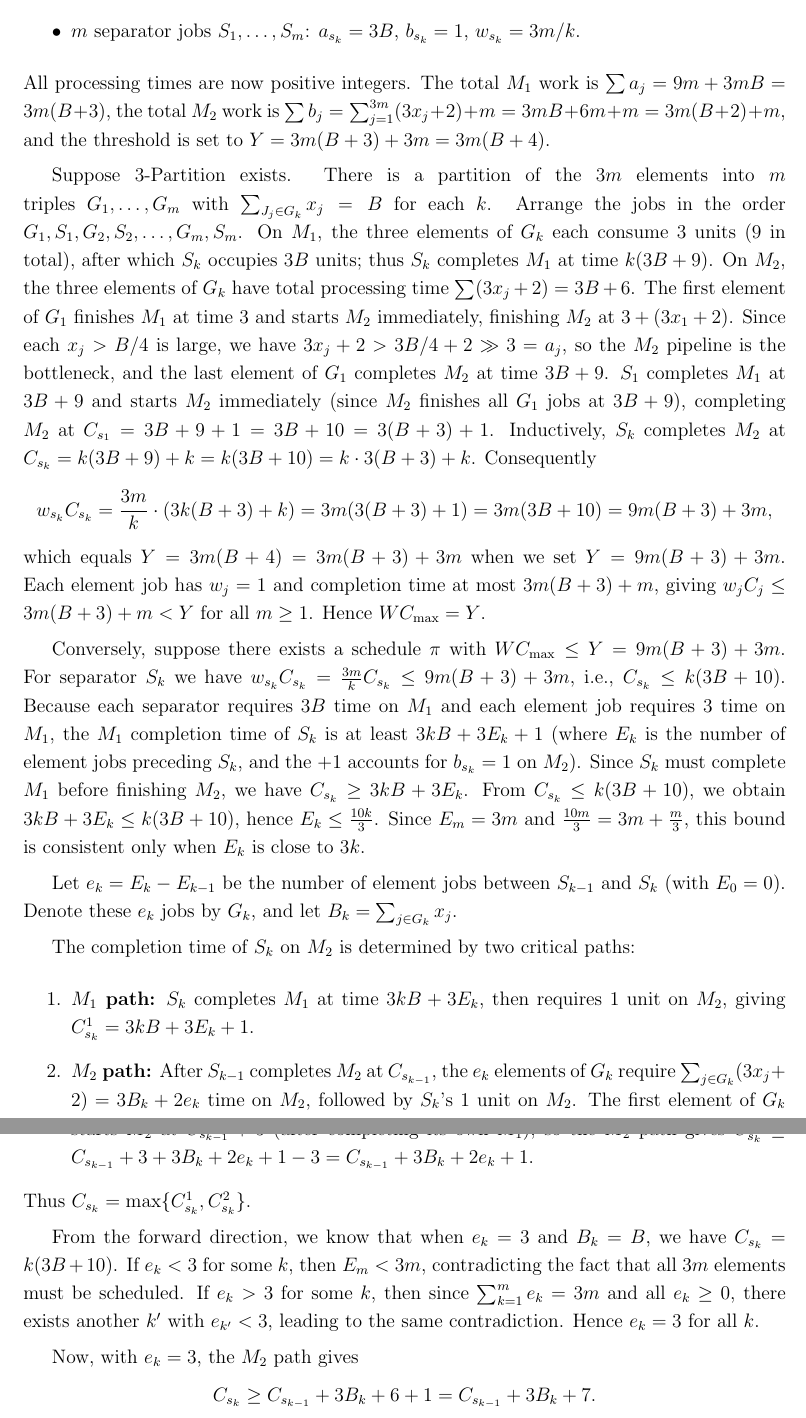
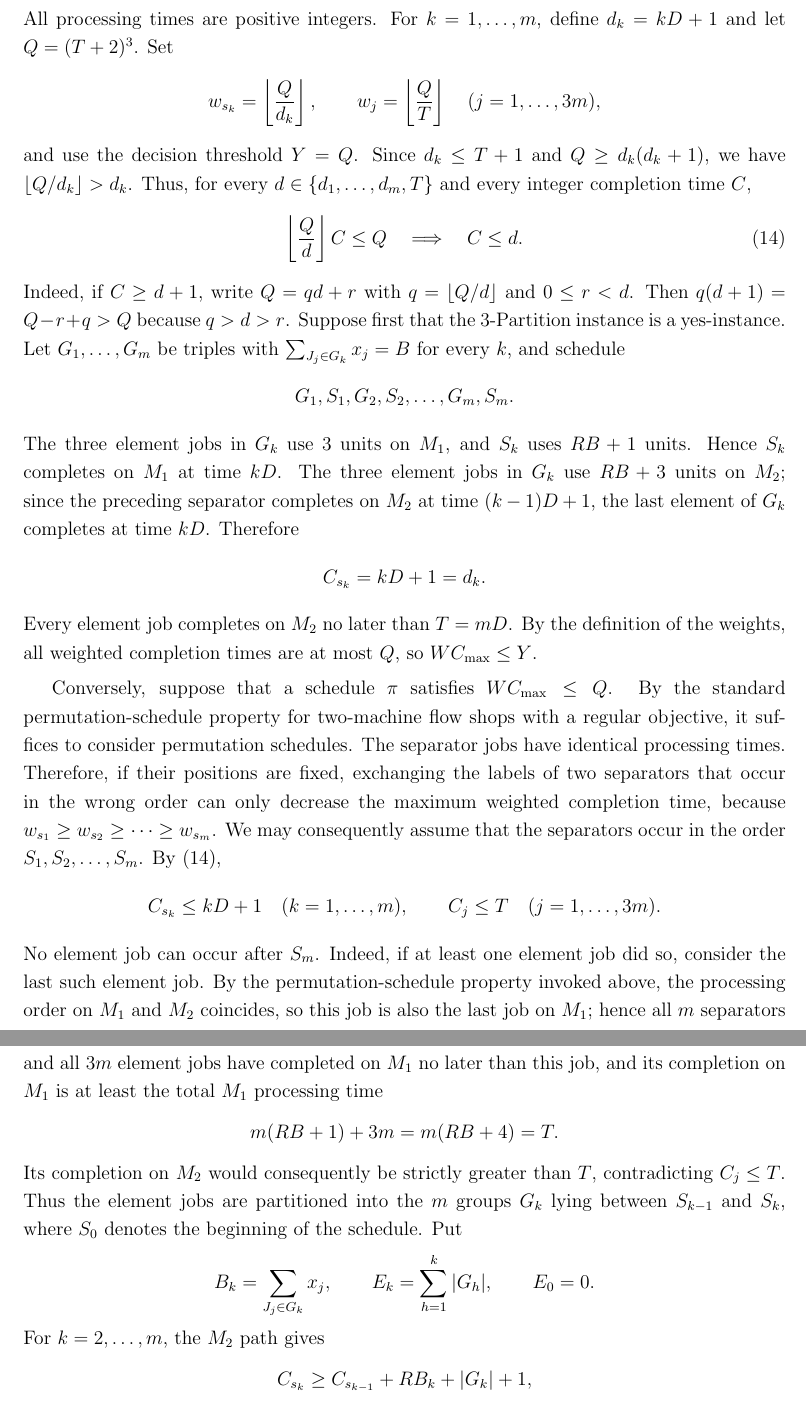
Before and after one commit to xxxtentacation/my-test, a LaTeX paper (论文/F2/paper_framework.tex): two parts of pages 5 and 6 of 16, joined at a grey line, cut at the place of the change. Compiled offline with pdfLaTeX.

Commit message:
调整三划分

```diff
--- a/论文/F2/paper_framework.tex
+++ b/论文/F2/paper_framework.tex
@@ -234,28 +233,48 @@ Construct an instance of $F2 \parallel W C_{\max}$ with $n = 4m$ jobs as follows
-  \item $m$ separator jobs $S_1,\dots,S_{m}$: $a_{s_k} = 3B$, $b_{s_k} = 1$, $w_{s_k} = 3m/k$.
+  \item for every element job $J_j$, set $a_j=1$, $b_j=Rx_j+1$;
+  \item for every separator job $S_k$, set $a_{s_k}=RB+1$, $b_{s_k}=1$.
 \end{itemize}
-All processing times are now positive integers.
-The total $M_1$ work is $\sum a_j = 9m + 3mB = 3m(B+3)$,
-the total $M_2$ work is $\sum b_j = \sum_{j=1}^{3m}(3x_j + 2) + m = 3mB + 6m + m = 3m(B+2) + m$,
-and the threshold is set to $Y = 3m(B+3) + 3m = 3m(B+4)$.
+All processing times are positive integers. For $k=1,\dots,m$, define $d_k=kD+1$ and let $Q=(T+2)^3$. Set
+\[
+ w_{s_k}=\left\lfloor\frac{Q}{d_k}\right\rfloor,
+ \qquad
+ w_j=\left\lfloor\frac{Q}{T}\right\rfloor\quad(j=1,\dots,3m),
+\]
+and use the decision threshold $Y=Q$. Since $d_k\le T+1$ and $Q\ge d_k(d_k+1)$, we have $\lfloor Q/d_k\rfloor>d_k$. Thus, for every $d\in\{d_1,\dots,d_m,T\}$ and every integer completion time $C$,
+\begin{equation}\label{eq:deadline-encoding}
+ \left\lfloor\frac{Q}{d}\right\rfloor C\le Q
+ \quad\Longrightarrow\quad C\le d.
+\end{equation}
+Indeed, if $C\ge d+1$, write $Q=qd+r$ with $q=\lfloor Q/d\rfloor$ and $0\le r<d$. Then $q(d+1)=Q-r+q>Q$ because $q>d>r$.
+Suppose first that the 3-Partition instance is a yes-instance. Let $G_1,\dots,G_m$ be triples with
+$\sum_{J_j\in G_k}x_j=B$ for every $k$, and schedule
+\[
+G_1,S_1,G_2,S_2,\dots,G_m,S_m.
+\]
+The three element jobs in $G_k$ use $3$ units on $M_1$, and $S_k$ uses $RB+1$ units. Hence $S_k$ completes on $M_1$ at time $kD$. The three element jobs in $G_k$ use $RB+3$ units on $M_2$; since the preceding separator completes on $M_2$ at time $(k-1)D+1$, the last element of $G_k$ completes at time $kD$. Therefore
+\[
+ C_{s_k}=kD+1=d_k.
+\]
+Every element job completes on $M_2$ no later than $T=mD$. By the definition of the weights, all weighted completion times are at most $Q$, so $W C_{\max}\le Y$.
 
-Suppose 3-Partition exists. There is a partition of the $3m$ elements into
-$m$ triples $G_1,\dots,G_m$ with $\sum_{J_j \in G_k} x_j = B$ for each $k$.
-Arrange the jobs in the order $G_1, S_1, G_2, S_2, \dots, G_m, S_m$.
-On $M_1$, the three elements of $G_k$ each consume $3$ units ($9$ in total), after which $S_k$ occupies $3B$ units;
-thus $S_k$ completes $M_1$ at time $k(3B+9)$.
-On $M_2$, the three elements of $G_k$ have total processing time $\sum (3x_j+2) = 3B+6$.
-The first element of $G_1$ finishes $M_1$ at time $3$ and starts $M_2$ immediately,
-finishing $M_2$ at $3 + (3x_1+2)$.
-Since each $x_j > B/4$ is large, we have $3x_j + 2 > 3B/4 + 2 \gg 3 = a_j$,
-so the $M_2$ pipeline is the bottleneck, and the last element of $G_1$ completes $M_2$ at time $3B+9$.
-$S_1$ completes $M_1$ at $3B+9$ and starts $M_2$ immediately (since $M_2$ finishes all $G_1$ jobs at $3B+9$),
-completing $M_2$ at $C_{s_1} = 3B+9+1 = 3B+10 = 3(B+3)+1$.
-Inductively, $S_k$ completes $M_2$ at $C_{s_k} = k(3B+9) + k = k(3B+10) = k \cdot 3(B+3) + k$.
-Consequently
+Conversely, suppose that a schedule $\pi$ satisfies $W C_{\max}\le Q$. By the standard permutation-schedule property for two-machine flow shops with a regular objective, it suffices to consider permutation schedules. The separator jobs have identical processing times. Therefore, if their positions are fixed, exchanging the labels of two separators that occur in the wrong order can only decrease the maximum weighted completion time, because
+$w_{s_1}\ge w_{s_2}\ge\cdots\ge w_{s_m}$. We may consequently assume that the separators occur in the order
+$S_1,S_2,\dots,S_m$.
+By \eqref{eq:deadline-encoding},
 \[
-w_{s_k} C_{s_k} = \frac{3m}{k} \cdot (3k(B+3) + k) = 3m(3(B+3) + 1) = 3m(3B+10) = 9m(B+3) + 3m,
+ C_{s_k}\le kD+1\quad(k=1,\dots,m),
+ \qquad C_j\le T\quad(j=1,\dots,3m).
 \]
-which equals $Y = 3m(B+4) = 3m(B+3) + 3m$ when we set $Y = 9m(B+3) + 3m$.
-Each element job has $w_j = 1$ and completion time at most $3m(B+3) + m$, giving
-$w_j C_j \le 3m(B+3) + m < Y$ for all $m \ge 1$.
-Hence $W C_{\max} = Y$.
+No element job can occur after $S_m$. Indeed, if at least one element job did so, consider the last such element job. By the permutation-schedule property invoked above, the processing order on $M_1$ and $M_2$ coincides, so this job is also the last job on $M_1$; hence all $m$ separators and all $3m$ element jobs have completed on $M_1$ no later than this job, and its completion on $M_1$ is at least the total $M_1$ processing time
+\[
+ m(RB+1)+3m=m(RB+4)=T.
+\]
+Its completion on $M_2$ would consequently be strictly greater than $T$, contradicting $C_j\le T$.
+Thus the element jobs are partitioned into the $m$ groups $G_k$ lying between $S_{k-1}$ and $S_k$, where $S_0$ denotes the beginning of the schedule. Put
+\[
+ B_k=\sum_{J_j\in G_k}x_j,
+ \qquad E_k=\sum_{h=1}^{k}|G_h|,
+ \qquad E_0=0.
+\]
+For $k=2,\dots,m$, the $M_2$ path gives
+\[
+ C_{s_k}\ge C_{s_{k-1}}+RB_k+|G_k|+1,
@@ -262,33 +297 @@ Hence $W C_{\max} = Y$.
 
-Conversely, suppose there exists a schedule $\pi$ with $W C_{\max} \le Y = 9m(B+3) + 3m$.
-For separator $S_k$ we have $w_{s_k} C_{s_k} = \frac{3m}{k} C_{s_k} \le 9m(B+3) + 3m$, i.e.,
-$C_{s_k} \le k(3B+10)$.
-Because each separator requires $3B$ time on $M_1$ and each element job requires $3$ time on $M_1$,
-the $M_1$ completion time of $S_k$ is at least $3kB + 3E_k + 1$ (where $E_k$ is the number of element jobs preceding $S_k$,
-and the $+1$ accounts for $b_{s_k} = 1$ on $M_2$).
-Since $S_k$ must complete $M_1$ before finishing $M_2$, we have $C_{s_k} \ge 3kB + 3E_k$.
-From $C_{s_k} \le k(3B+10)$, we obtain $3kB + 3E_k \le k(3B+10)$, hence $E_k \le \frac{10k}{3}$.
-Since $E_m = 3m$ and $\frac{10m}{3} = 3m + \frac{m}{3}$, this bound is consistent only when $E_k$ is close to $3k$.
-
-Let $e_k = E_k - E_{k-1}$ be the number of element jobs between $S_{k-1}$ and $S_k$ (with $E_0 = 0$).
-Denote these $e_k$ jobs by $G_k$, and let $B_k = \sum_{j \in G_k} x_j$.
-
-The completion time of $S_k$ on $M_2$ is determined by two critical paths:
-\begin{enumerate}
-\item \textbf{$M_1$ path:} $S_k$ completes $M_1$ at time $3kB + 3E_k$, then requires $1$ unit on $M_2$, giving $C_{s_k}^{1} = 3kB + 3E_k + 1$.
-\item \textbf{$M_2$ path:} After $S_{k-1}$ completes $M_2$ at $C_{s_{k-1}}$, the $e_k$ elements of $G_k$ require
-$\sum_{j \in G_k}(3x_j + 2) = 3B_k + 2e_k$ time on $M_2$, followed by $S_k$'s $1$ unit on $M_2$.
-The first element of $G_k$ starts $M_2$ at $C_{s_{k-1}} + 3$ (after completing its own $M_1$),
-so the $M_2$ path gives $C_{s_k}^{2} \ge C_{s_{k-1}} + 3 + 3B_k + 2e_k + 1 - 3 = C_{s_{k-1}} + 3B_k + 2e_k + 1$.
-\end{enumerate}
-Thus $C_{s_k} = \max\{C_{s_k}^{1}, C_{s_k}^{2}\}$.
-
-From the forward direction, we know that when $e_k = 3$ and $B_k = B$, we have $C_{s_k} = k(3B+10)$.
-If $e_k < 3$ for some $k$, then $E_m < 3m$, contradicting the fact that all $3m$ elements must be scheduled.
-If $e_k > 3$ for some $k$, then since $\sum_{k=1}^m e_k = 3m$ and all $e_k \ge 0$, there exists another $k'$ with $e_{k'} < 3$,
-leading to the same contradiction.
-Hence $e_k = 3$ for all $k$.
-
-Now, with $e_k = 3$, the $M_2$ path gives
-\[
-C_{s_k} \ge C_{s_{k-1}} + 3B_k + 6 + 1 = C_{s_{k-1}} + 3B_k + 7.
```
Also changed, not shown: 论文/F2/paper_framework.pdf, 论文/F2/paper_framework.tex (58 more changed lines), 1 other file.
